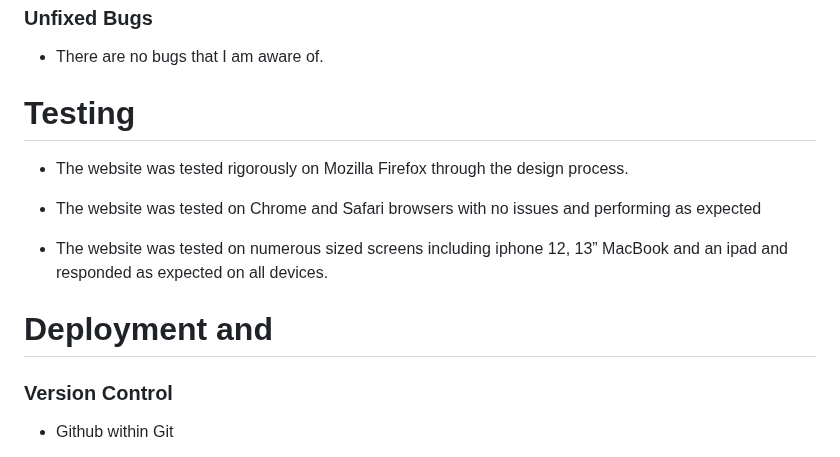
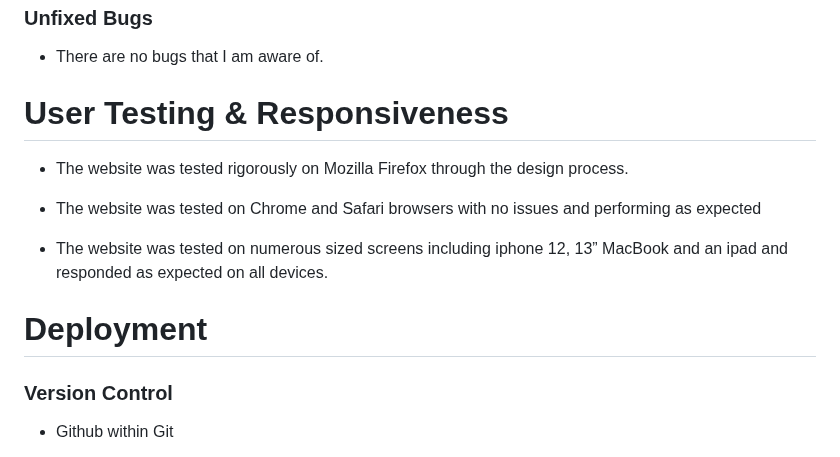
Before and after one commit to dutchmims/Ladybugs, a Markdown page: README.md, the part around the change. GitHub-like rendering.

```diff
--- a/README.md
+++ b/README.md
@@ -126,7 +126,7 @@ The footer has 4 social media links, Facebook, Twitter, Youtube and Instagram. I
 ### Unfixed Bugs
 * There are no bugs that I am aware of.
 
-# Testing
+# User Testing & Responsiveness
 
 * The website was tested rigorously on Mozilla Firefox through the design process.
 
@@ -135,7 +135,7 @@ The footer has 4 social media links, Facebook, Twitter, Youtube and Instagram. I
 * The website was tested on numerous sized screens including iphone 12, 13” MacBook and an ipad and responded as expected on all devices.
 
 
-# Deployment and
+# Deployment
 
 ### Version Control
 
```
